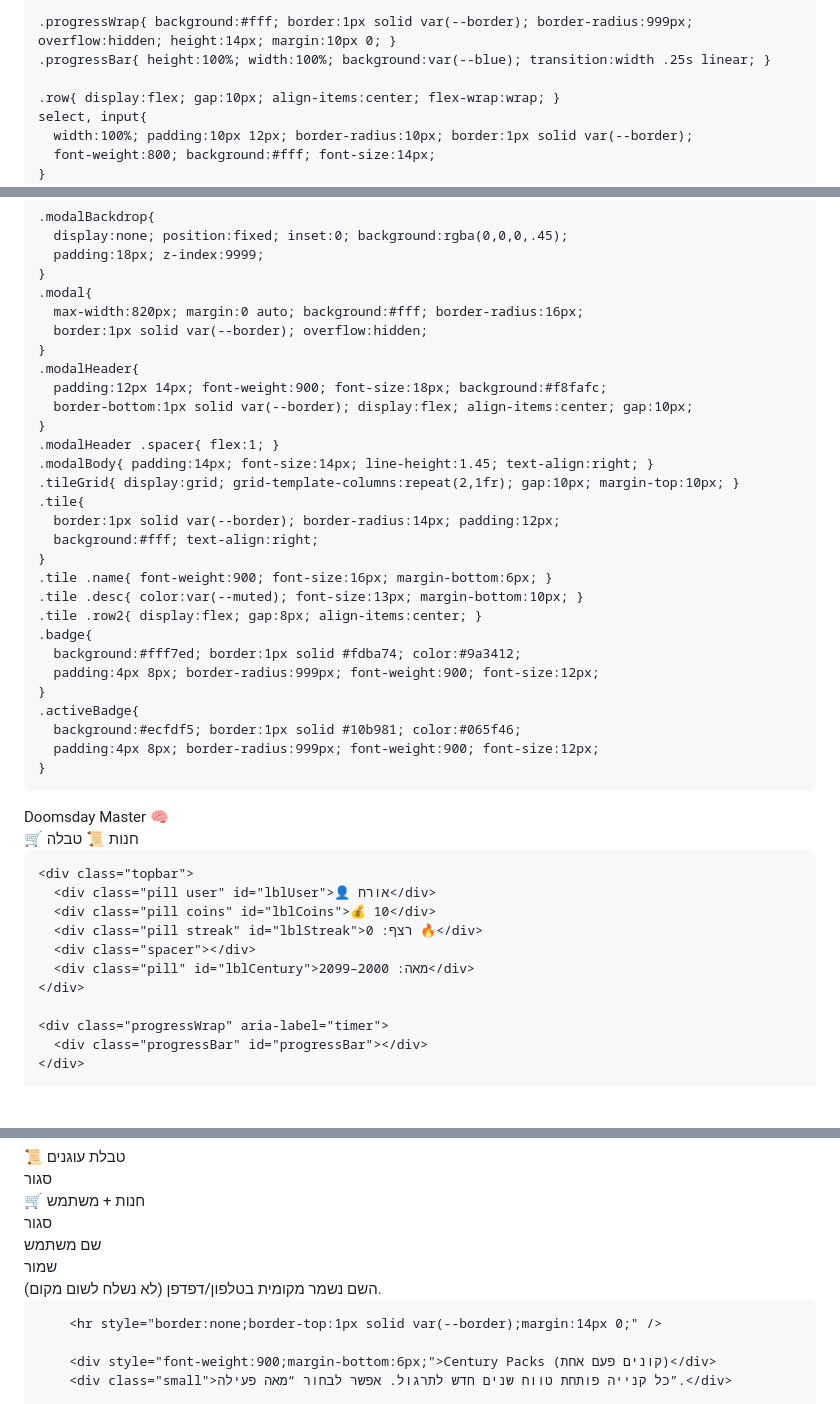
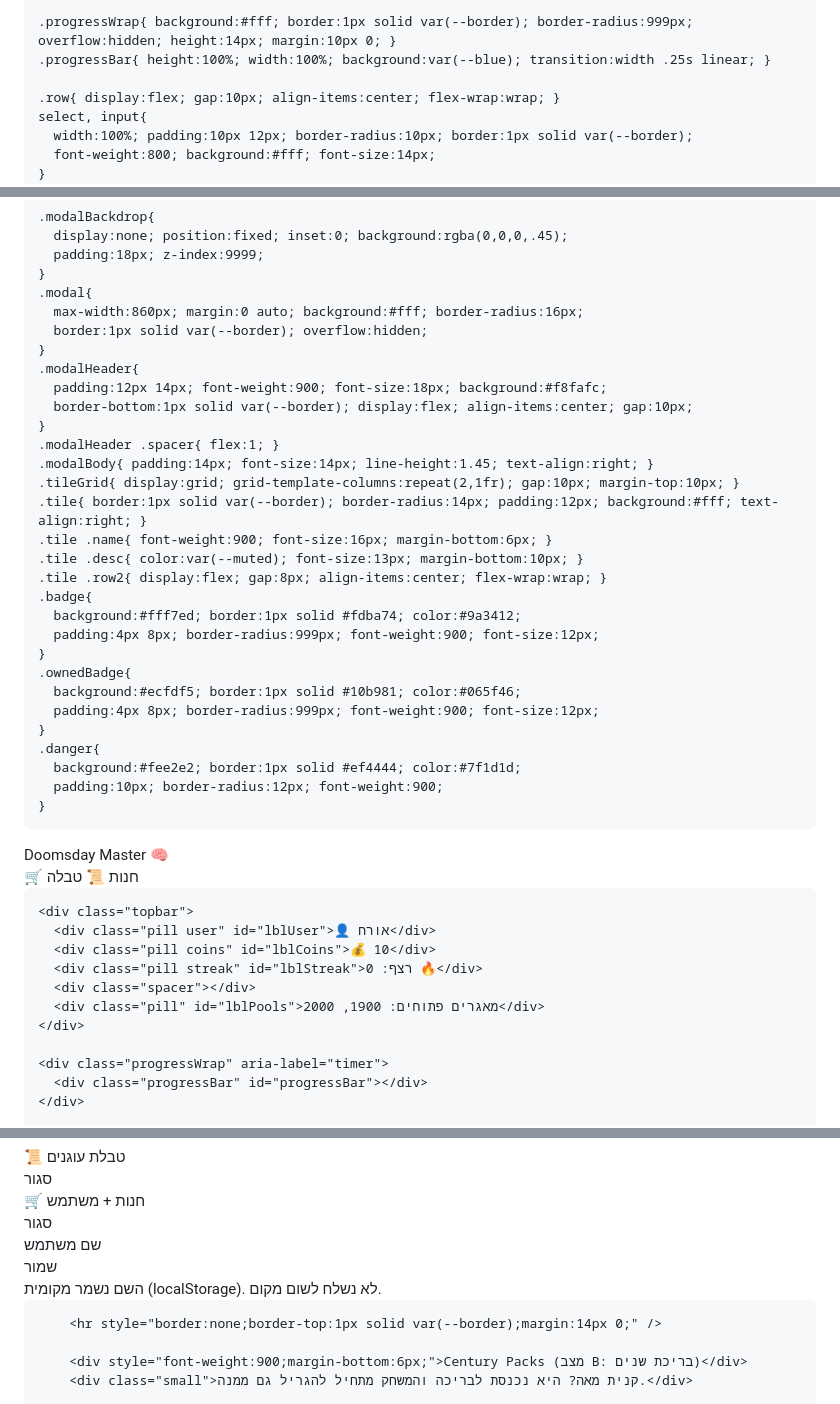
Before and after one commit to Riv220/doomsday-game, a Markdown page: README.md, 3 parts joined by grey strips. Drawn GitHub-style; blank space fills up the shorter version.

Commit message:
Refactor README.md for UI improvements and storage
Updated styles and functionality in README.md for various UI elements and local storage handling.

```diff
--- a/README.md
+++ b/README.md
@@ -13,7 +13,7 @@
     }
     *{ box-sizing:border-box; }
     body{ margin:0; font-family:system-ui,-apple-system,Segoe UI,Arial; background:var(--bg); color:var(--text); }
-    .wrap{ max-width:820px; margin:0 auto; padding:14px; padding-bottom:28px; }
+    .wrap{ max-width:860px; margin:0 auto; padding:14px; padding-bottom:28px; }
     .title{ font-size:22px; font-weight:900; margin:6px 0 10px; display:flex; align-items:center; gap:10px; }
     .title .spacer{ flex:1; }
     .btn{ border:0; border-radius:10px; padding:10px 12px; font-weight:900; cursor:pointer; user-select:none; -webkit-tap-highlight-color:transparent; }
@@ -64,7 +64,7 @@
       padding:18px; z-index:9999;
     }
     .modal{
-      max-width:820px; margin:0 auto; background:#fff; border-radius:16px;
+      max-width:860px; margin:0 auto; background:#fff; border-radius:16px;
       border:1px solid var(--border); overflow:hidden;
     }
     .modalHeader{
@@ -74,20 +74,21 @@
     .modalHeader .spacer{ flex:1; }
     .modalBody{ padding:14px; font-size:14px; line-height:1.45; text-align:right; }
     .tileGrid{ display:grid; grid-template-columns:repeat(2,1fr); gap:10px; margin-top:10px; }
-    .tile{
-      border:1px solid var(--border); border-radius:14px; padding:12px;
-      background:#fff; text-align:right;
-    }
+    .tile{ border:1px solid var(--border); border-radius:14px; padding:12px; background:#fff; text-align:right; }
     .tile .name{ font-weight:900; font-size:16px; margin-bottom:6px; }
     .tile .desc{ color:var(--muted); font-size:13px; margin-bottom:10px; }
-    .tile .row2{ display:flex; gap:8px; align-items:center; }
+    .tile .row2{ display:flex; gap:8px; align-items:center; flex-wrap:wrap; }
     .badge{
       background:#fff7ed; border:1px solid #fdba74; color:#9a3412;
       padding:4px 8px; border-radius:999px; font-weight:900; font-size:12px;
     }
-    .activeBadge{
+    .ownedBadge{
       background:#ecfdf5; border:1px solid #10b981; color:#065f46;
       padding:4px 8px; border-radius:999px; font-weight:900; font-size:12px;
+    }
+    .danger{
+      background:#fee2e2; border:1px solid #ef4444; color:#7f1d1d;
+      padding:10px; border-radius:12px; font-weight:900;
     }
   </style>
 </head>
@@ -105,7 +106,7 @@
       <div class="pill coins" id="lblCoins">💰 10</div>
       <div class="pill streak" id="lblStreak">רצף: 0 🔥</div>
       <div class="spacer"></div>
-      <div class="pill" id="lblCentury">מאה: 2000–2099</div>
+      <div class="pill" id="lblPools">מאגרים פתוחים: 1900, 2000</div>
     </div>
 
     <div class="progressWrap" aria-label="timer">
@@ -166,11 +167,11 @@
           <input id="usernameInput" placeholder="הכנס שם (למשל: roma)" />
           <button id="btnSaveUser" class="btn green" style="width:100%;">שמור</button>
         </div>
-        <div class="small" style="margin-top:6px;">השם נשמר מקומית בטלפון/דפדפן (לא נשלח לשום מקום).</div>
+        <div class="small" style="margin-top:6px;">השם נשמר מקומית (localStorage). לא נשלח לשום מקום.</div>
 
         <hr style="border:none;border-top:1px solid var(--border);margin:14px 0;" />
 
-        <div style="font-weight:900;margin-bottom:6px;">Century Packs (קונים פעם אחת)</div>
-        <div class="small">כל קנייה פותחת טווח שנים חדש לתרגול. אפשר לבחור “מאה פעילה”.</div>
+        <div style="font-weight:900;margin-bottom:6px;">Century Packs (מצב B: בריכת שנים)</div>
+        <div class="small">קנית מאה? היא נכנסת לבריכה והמשחק מתחיל להגריל גם ממנה.</div>
 
         <div class="tileGrid" id="storeGrid"></div>
```
Also changed, not shown: other parts of README.md (+103 -95 lines).
